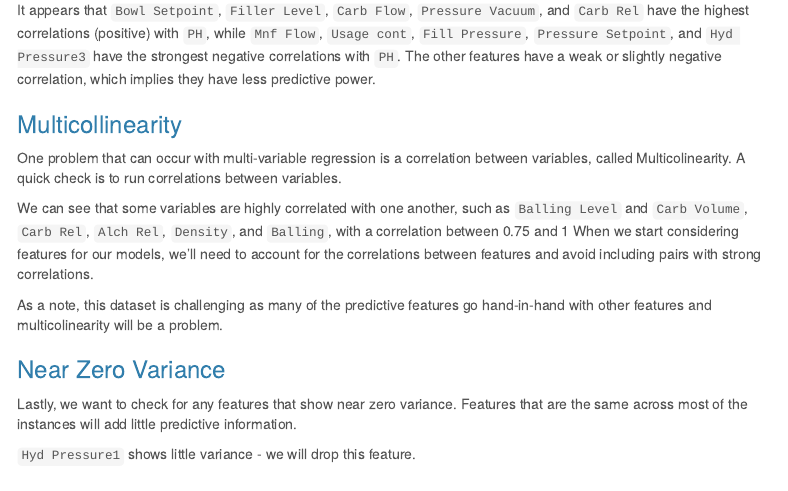
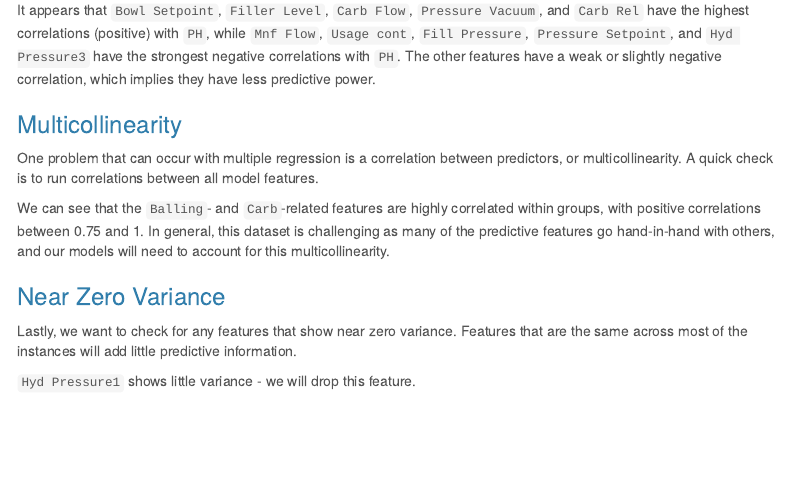
Before and after one commit to djlofland/DATA624_F2020_Group, an R Markdown document (Project2_ABCBeverages.Rmd): the page in a window 1100 px wide, from 3500 px down. Rendered offline with R 4.5, knitr and Pandoc, with nearby package versions; the code chunks are not run, so their results and figures are left out; menus at the side of the page are left out.

Commit message:
Update multicollinearity description

````diff
--- a/Project2_ABCBeverages.Rmd
+++ b/Project2_ABCBeverages.Rmd
@@ -421,10 +421,10 @@ It appears that `Bowl Setpoint`, `Filler Level`, `Carb Flow`, `Pressure Vacuum`,
 
 ### Multicollinearity
 
-One problem that can occur with multi-variable regression is a correlation between variables, called Multicolinearity.  A quick check is to run correlations between variables.
+One problem that can occur with multiple regression is a correlation between predictors, or multicollinearity.  A quick check is to run correlations between all model features.
 
 ```{r echo=FALSE, fig.height=8, fig.width=10}
-# Calculate and plot the Multicolinearity
+# Calculate and plot the multicollinearity
 df_features <- df %>%
   dplyr::select(-c(`Brand Code`))
 correlation = cor(df_features, use = 'pairwise.complete.obs')
@@ -433,9 +433,7 @@ corrplot(correlation, 'ellipse', type = 'lower', order = 'hclust',
          col=brewer.pal(n=8, name="RdYlBu"))
 ```
 
-We can see that some variables are highly correlated with one another, such as `Balling Level` and `Carb Volume`, `Carb Rel`, `Alch Rel`, `Density`, and `Balling`, with a correlation between 0.75 and 1 When we start considering features for our models, we'll need to account for the correlations between features and avoid including pairs with strong correlations.
-
-As a note, this dataset is challenging as many of the predictive features go hand-in-hand with other features and multicolinearity will be a problem.
+We can see that the `Balling`- and `Carb`-related features are highly correlated within groups, with positive correlations between 0.75 and 1. In general, this dataset is challenging as many of the predictive features go hand-in-hand with others, and our models will need to account for this multicollinearity.
 
 ### Near Zero Variance
 
````
